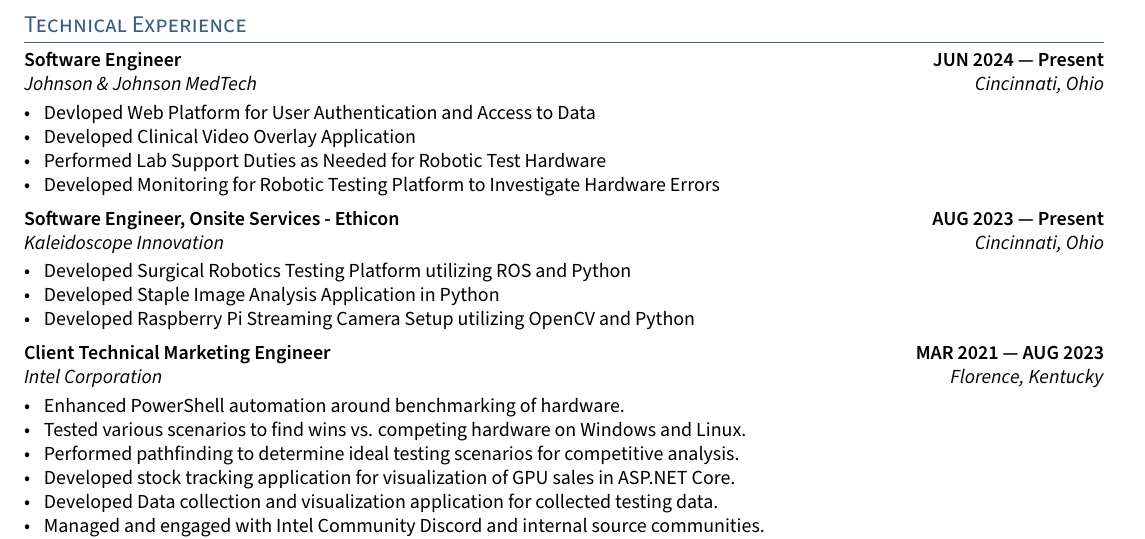
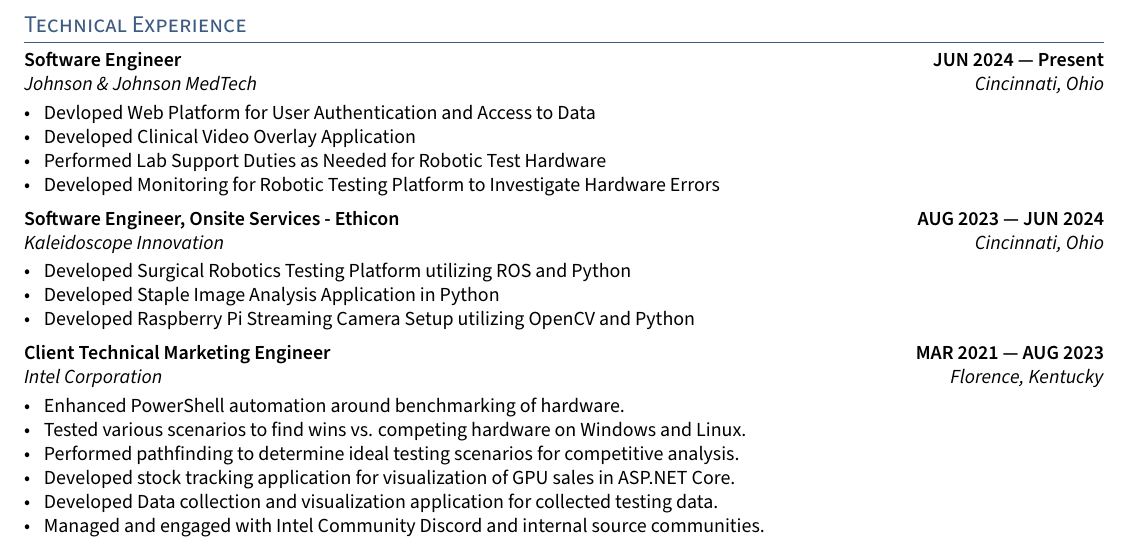
Before and after one commit to kfechter/kfechter-resume-latex, a LaTeX CV (resume.tex, which reads sections/experience.tex): part of page 1 of 2, cut so that both start at the same text. Compiled offline with pdfLaTeX.

Commit message:
add end for previous job

```diff
--- a/sections/experience.tex
+++ b/sections/experience.tex
@@ -13,7 +13,7 @@
 %====================
 % EXPERIENCE A
 %====================
-\subsection{{Software Engineer, Onsite Services - Ethicon \hfill AUG 2023 --- Present}}
+\subsection{{Software Engineer, Onsite Services - Ethicon \hfill AUG 2023 --- JUN 2024}}
 \subtext{Kaleidoscope Innovation \hfill Cincinnati, Ohio}
 \begin{zitemize}
 \item Developed Surgical Robotics Testing Platform utilizing ROS and Python
```
